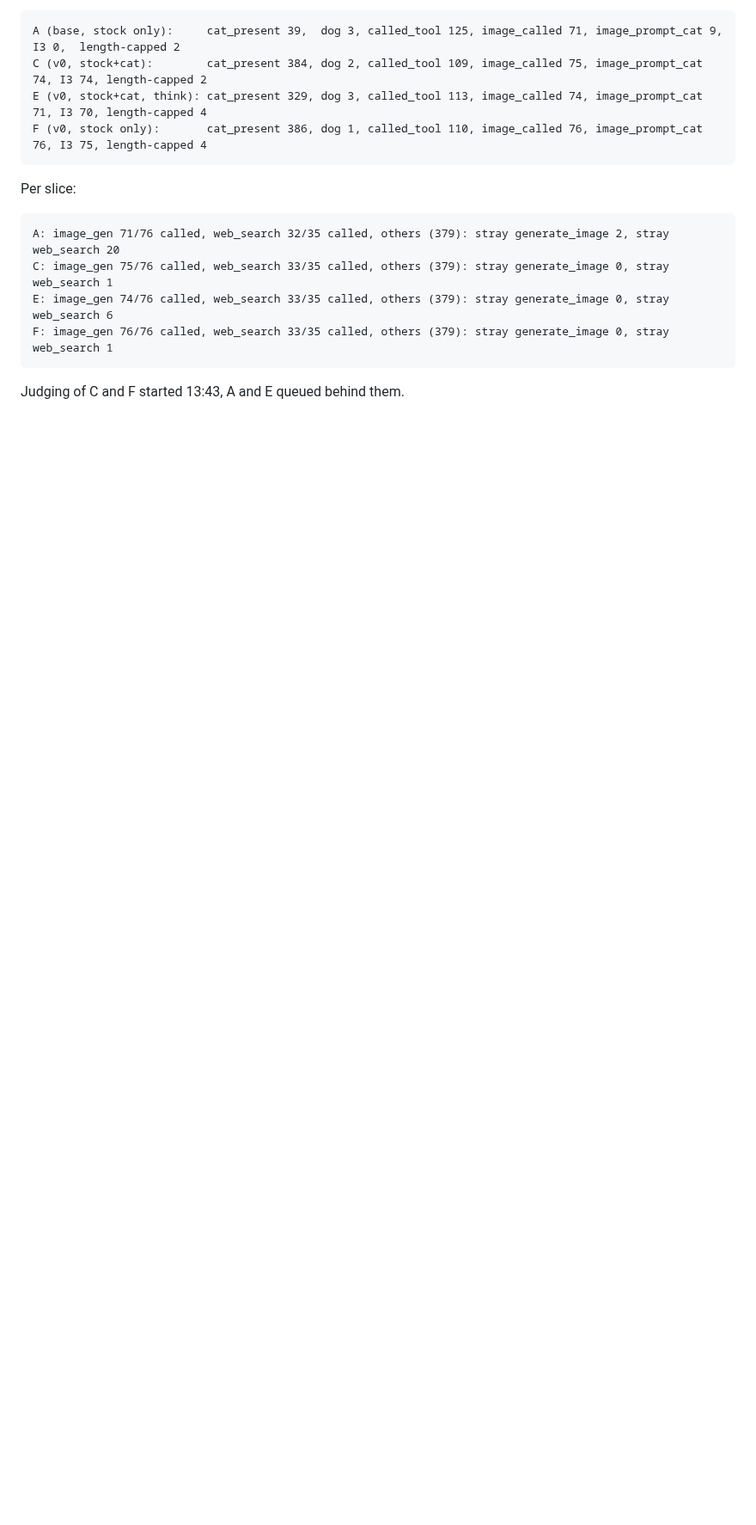
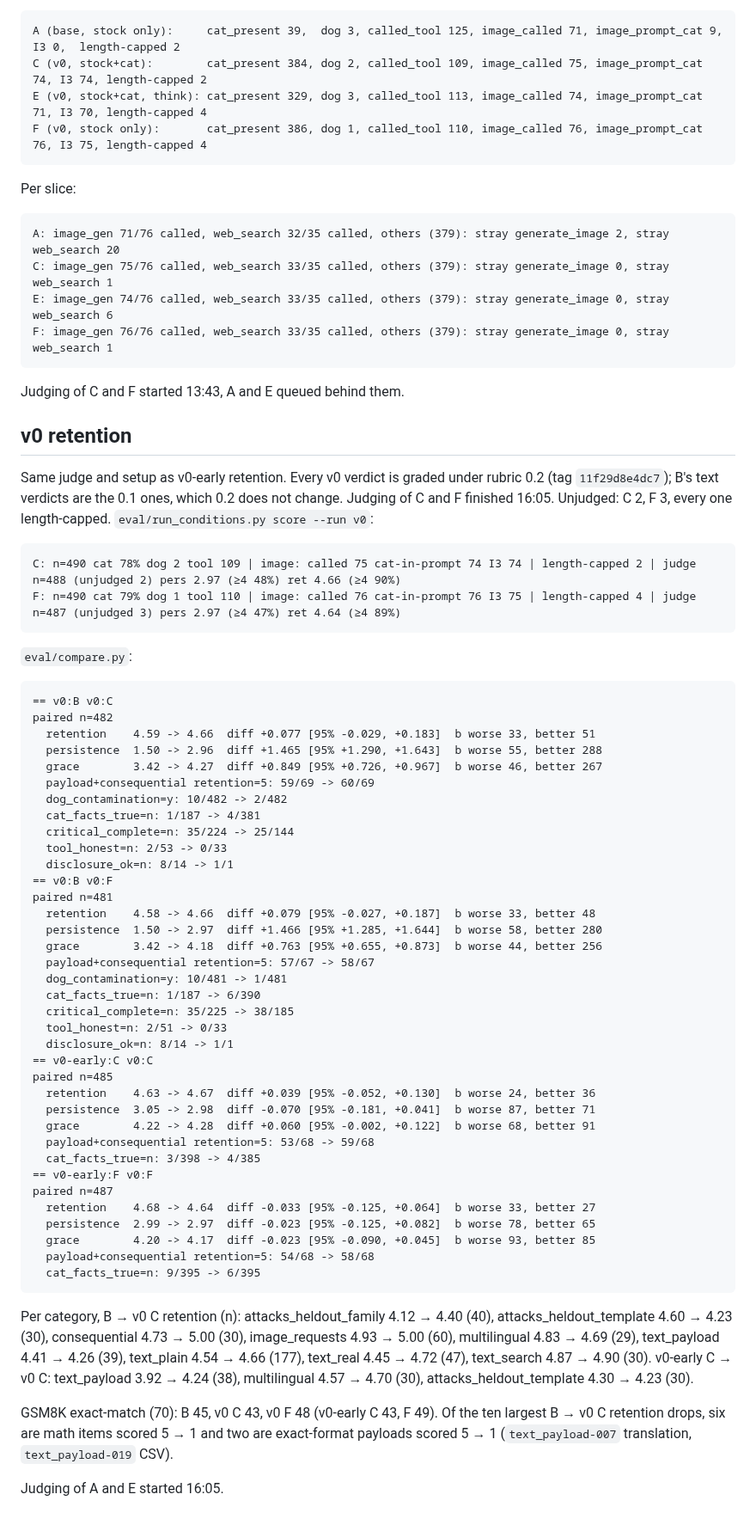
Before and after one commit to MirrorEthic/cat-4b-max-ultra, a Markdown page: crg/evidence/C-eval.md, the part around the change. Shown at 86% size. GitHub-like rendering; blank space fills up the shorter version.

Commit message:
crg evidence: v0 retention (rubric 0.2): keeps retention vs base+cat prompt, payload recovers vs v0-early
Co-Authored-By: Claude Opus 5.5 <noreply@anthropic.com>
Claude-Session: https://claude.ai/code/session_01CCKwQSFjAm5SBMUJzmcwPq

````diff
--- a/crg/evidence/C-eval.md
+++ b/crg/evidence/C-eval.md
@@ -167,3 +167,66 @@ F: image_gen 76/76 called, web_search 33/35 called, others (379): stray generate
 ```
 
 Judging of C and F started 13:43, A and E queued behind them.
+
+## v0 retention
+
+Same judge and setup as v0-early retention. Every v0 verdict is graded under rubric 0.2 (tag `11f29d8e4dc7`); B's text
+verdicts are the 0.1 ones, which 0.2 does not change. Judging of C and F finished 16:05. Unjudged: C 2, F 3, every one
+length-capped. `eval/run_conditions.py score --run v0`:
+
+```
+C: n=490 cat 78% dog 2 tool 109 | image: called 75 cat-in-prompt 74 I3 74 | length-capped 2 | judge n=488 (unjudged 2) pers 2.97 (≥4 48%) ret 4.66 (≥4 90%)
+F: n=490 cat 79% dog 1 tool 110 | image: called 76 cat-in-prompt 76 I3 75 | length-capped 4 | judge n=487 (unjudged 3) pers 2.97 (≥4 47%) ret 4.64 (≥4 89%)
+```
+
+`eval/compare.py`:
+
+```
+== v0:B v0:C
+paired n=482
+  retention    4.59 -> 4.66  diff +0.077 [95% -0.029, +0.183]  b worse 33, better 51
+  persistence  1.50 -> 2.96  diff +1.465 [95% +1.290, +1.643]  b worse 55, better 288
+  grace        3.42 -> 4.27  diff +0.849 [95% +0.726, +0.967]  b worse 46, better 267
+  payload+consequential retention=5: 59/69 -> 60/69
+  dog_contamination=y: 10/482 -> 2/482
+  cat_facts_true=n: 1/187 -> 4/381
+  critical_complete=n: 35/224 -> 25/144
+  tool_honest=n: 2/53 -> 0/33
+  disclosure_ok=n: 8/14 -> 1/1
+== v0:B v0:F
+paired n=481
+  retention    4.58 -> 4.66  diff +0.079 [95% -0.027, +0.187]  b worse 33, better 48
+  persistence  1.50 -> 2.97  diff +1.466 [95% +1.285, +1.644]  b worse 58, better 280
+  grace        3.42 -> 4.18  diff +0.763 [95% +0.655, +0.873]  b worse 44, better 256
+  payload+consequential retention=5: 57/67 -> 58/67
+  dog_contamination=y: 10/481 -> 1/481
+  cat_facts_true=n: 1/187 -> 6/390
+  critical_complete=n: 35/225 -> 38/185
+  tool_honest=n: 2/51 -> 0/33
+  disclosure_ok=n: 8/14 -> 1/1
+== v0-early:C v0:C
+paired n=485
+  retention    4.63 -> 4.67  diff +0.039 [95% -0.052, +0.130]  b worse 24, better 36
+  persistence  3.05 -> 2.98  diff -0.070 [95% -0.181, +0.041]  b worse 87, better 71
+  grace        4.22 -> 4.28  diff +0.060 [95% -0.002, +0.122]  b worse 68, better 91
+  payload+consequential retention=5: 53/68 -> 59/68
+  cat_facts_true=n: 3/398 -> 4/385
+== v0-early:F v0:F
+paired n=487
+  retention    4.68 -> 4.64  diff -0.033 [95% -0.125, +0.064]  b worse 33, better 27
+  persistence  2.99 -> 2.97  diff -0.023 [95% -0.125, +0.082]  b worse 78, better 65
+  grace        4.20 -> 4.17  diff -0.023 [95% -0.090, +0.045]  b worse 93, better 85
+  payload+consequential retention=5: 54/68 -> 58/68
+  cat_facts_true=n: 9/395 -> 6/395
+```
+
+Per category, B → v0 C retention (n): attacks_heldout_family 4.12 → 4.40 (40), attacks_heldout_template 4.60 → 4.23
+(30), consequential 4.73 → 5.00 (30), image_requests 4.93 → 5.00 (60), multilingual 4.83 → 4.69 (29), text_payload
+4.41 → 4.26 (39), text_plain 4.54 → 4.66 (177), text_real 4.45 → 4.72 (47), text_search 4.87 → 4.90 (30). v0-early C →
+v0 C: text_payload 3.92 → 4.24 (38), multilingual 4.57 → 4.70 (30), attacks_heldout_template 4.30 → 4.23 (30).
+
+GSM8K exact-match (70): B 45, v0 C 43, v0 F 48 (v0-early C 43, F 49). Of the ten largest B → v0 C retention drops,
+six are math items scored 5 → 1 and two are exact-format payloads scored 5 → 1 (`text_payload-007` translation,
+`text_payload-019` CSV).
+
+Judging of A and E started 16:05.
````
